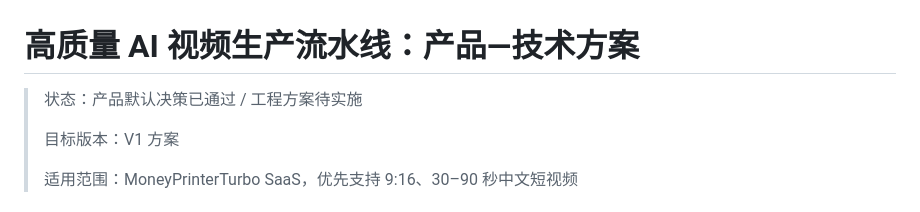
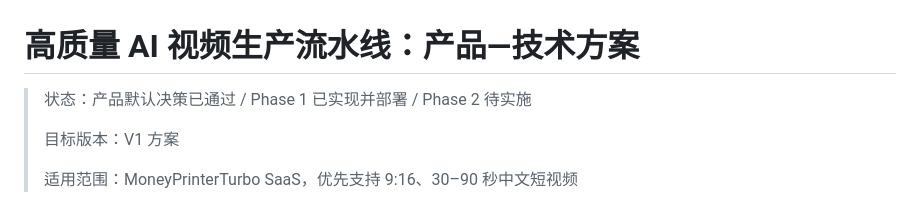
Before and after one commit to lywhlao2025/videoMaker, a Markdown page: docs/quality-video-pipeline.md, the part around the change. GitHub-like rendering.

Commit message:
docs: mark quality pipeline phase one delivered

```diff
--- a/docs/quality-video-pipeline.md
+++ b/docs/quality-video-pipeline.md
@@ -1,6 +1,6 @@
 # 高质量 AI 视频生产流水线：产品—技术方案
 
-> 状态：产品默认决策已通过 / 工程方案待实施
+> 状态：产品默认决策已通过 / Phase 1 已实现并部署 / Phase 2 待实施
 >
 > 目标版本：V1 方案
 >
```
